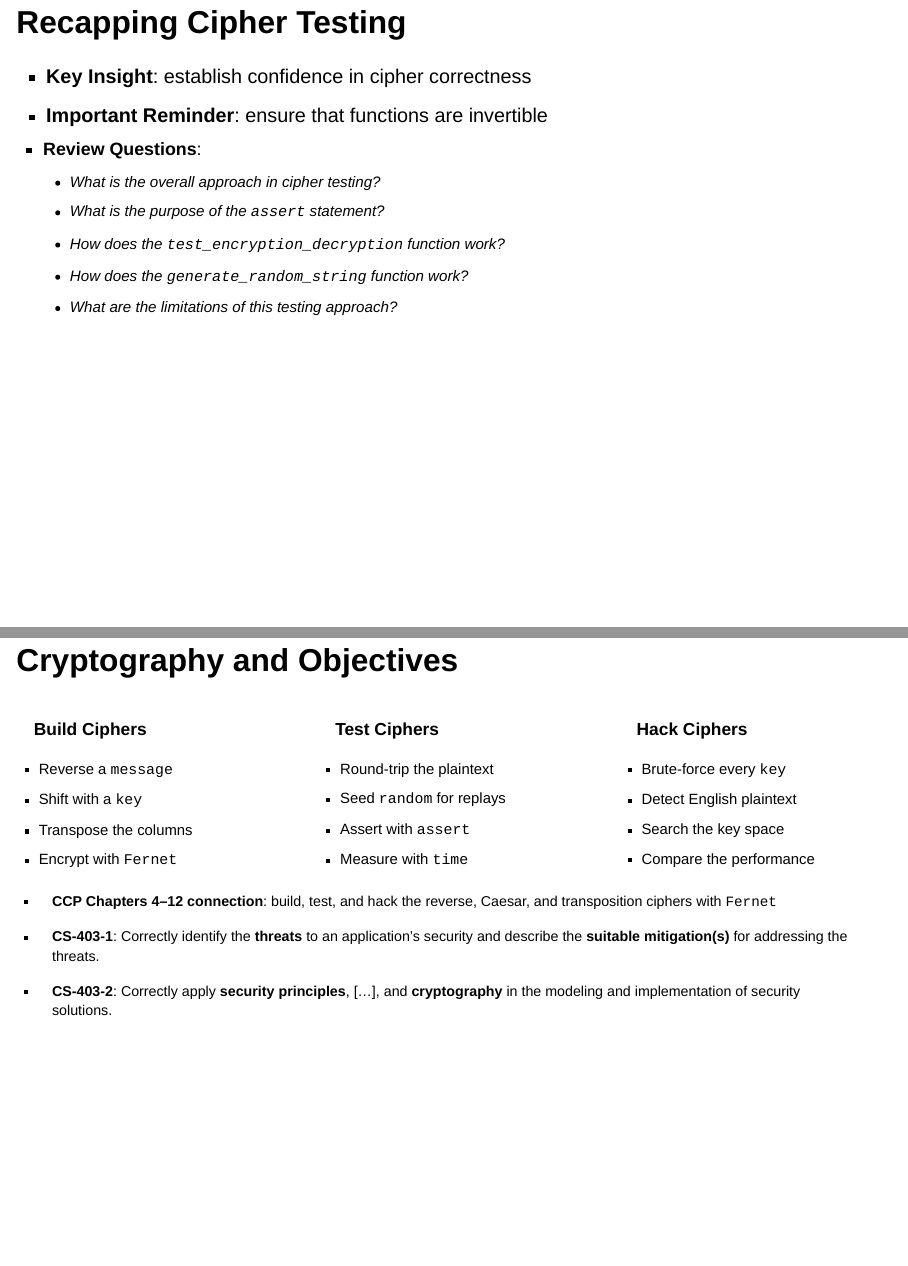
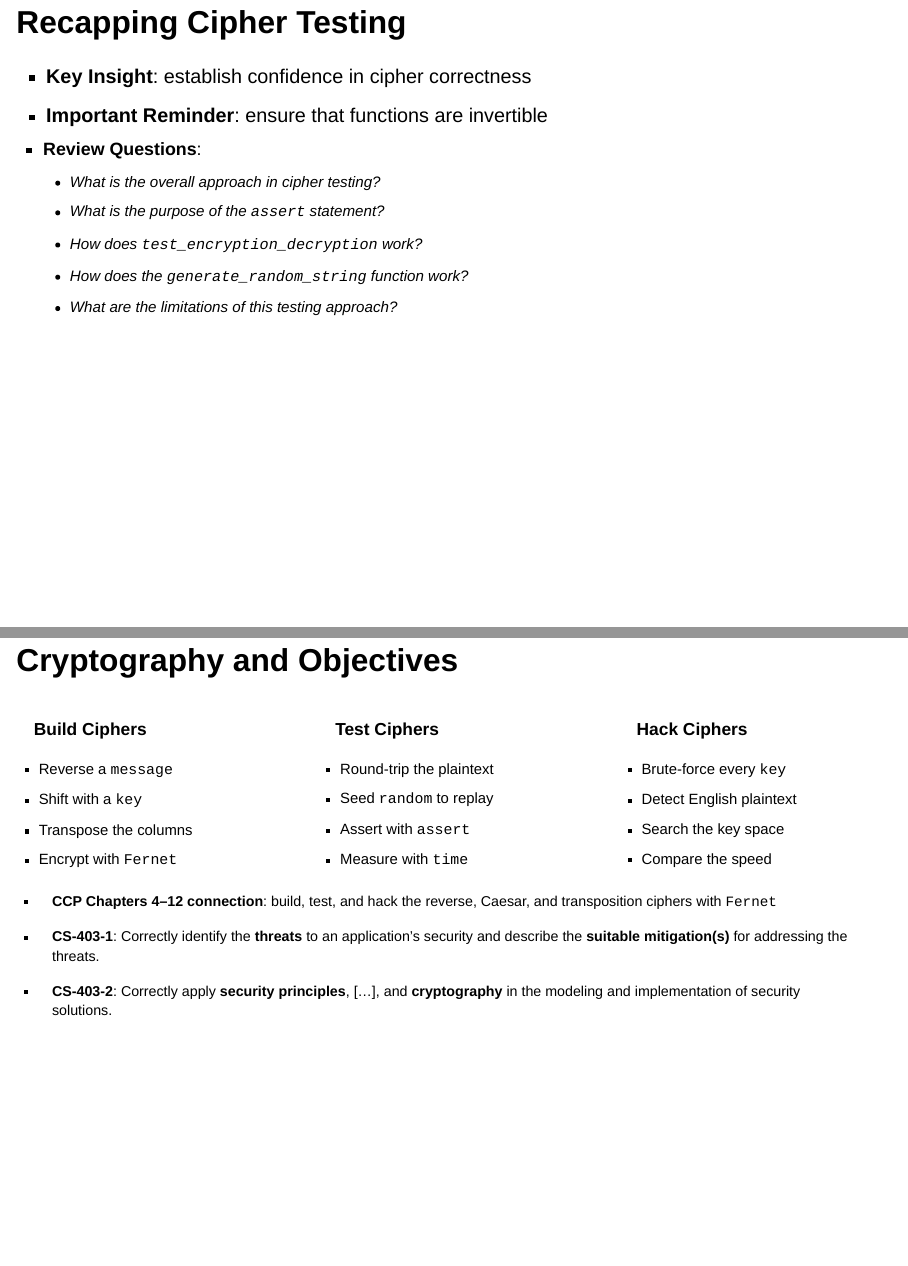
Before and after one commit to SecuritySynapse/www.securitysynapse.org, a Quarto document (slides/weekfour/index.qmd): pages 20 and 32 of 32, joined at a grey line. Rendered offline with R 4.5, knitr and Pandoc in place of Quarto, with nearby package versions; drawn as Slidy slides in place of the format the file asks for; some code elsewhere in the file could not run offline.

Commit message:
fix: Correct formatting mistakes at the end of the slides/weekfour/index.qmd file.

```diff
--- a/slides/weekfour/index.qmd
+++ b/slides/weekfour/index.qmd
@@ -499,7 +499,7 @@ while i < 14:
 - **Review Questions**:
   - What is the overall approach in cipher testing?
   - What is the purpose of the `assert` statement?
-  - How does the `test_encryption_decryption` function work?
+  - How does `test_encryption_decryption` work?
   - How does the `generate_random_string` function work?
   - What are the limitations of this testing approach?
 
@@ -788,7 +788,7 @@ while i < 14:
 ### **Test Ciphers**
 
 - Round-trip the plaintext
-- Seed `random` for replays
+- Seed `random` to replay
 - Assert with `assert`
 - Measure with `time`
 
@@ -805,7 +805,7 @@ while i < 14:
 - Brute-force every `key`
 - Detect English plaintext
 - Search the key space
-- Compare the performance
+- Compare the speed
 
 :::
 
```
